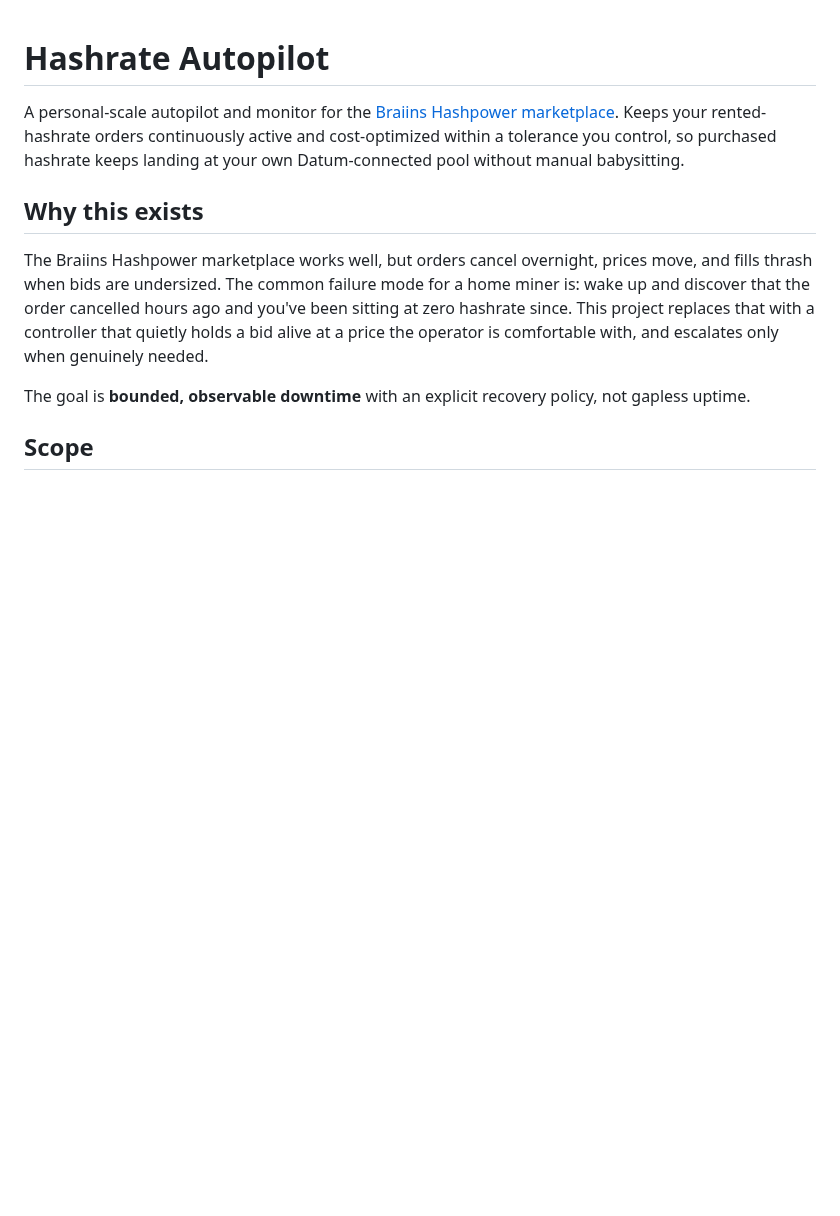
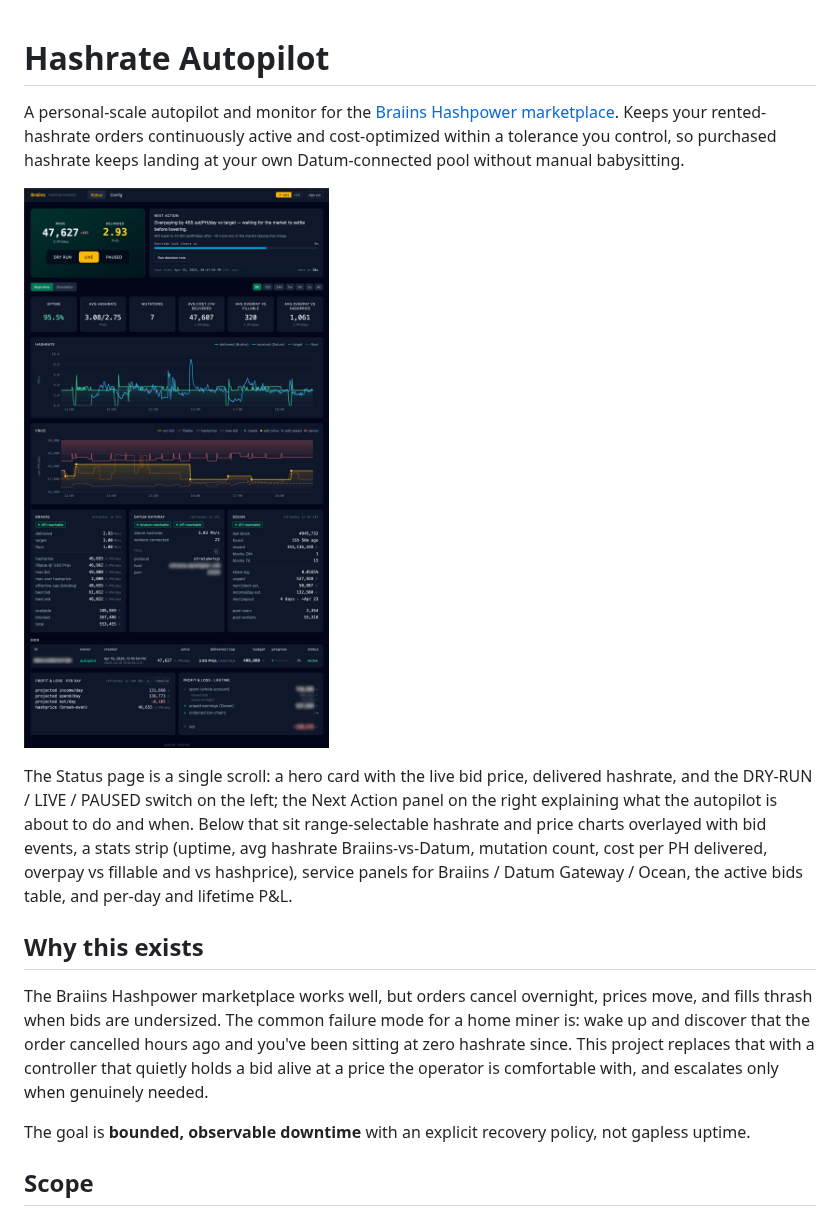
Before and after one commit to rdouma/hashrate-autopilot, a Markdown page: README.md, the part around one of its changes. Drawn GitHub-style; pictures changed too: docs/images/dashboard.jpg (added); blank space fills up the shorter version.

```diff
--- a/README.md
+++ b/README.md
@@ -3,6 +3,14 @@
 A personal-scale autopilot and monitor for the [Braiins Hashpower marketplace](https://hashpower.braiins.com/).
 Keeps your rented-hashrate orders continuously active and cost-optimized within a tolerance you control, so purchased
 hashrate keeps landing at your own Datum-connected pool without manual babysitting.
+
+![Dashboard in real-time mode](docs/images/dashboard.jpg)
+
+The Status page is a single scroll: a hero card with the live bid price, delivered hashrate, and the DRY-RUN /
+LIVE / PAUSED switch on the left; the Next Action panel on the right explaining what the autopilot is about to do
+and when. Below that sit range-selectable hashrate and price charts overlayed with bid events, a stats strip
+(uptime, avg hashrate Braiins-vs-Datum, mutation count, cost per PH delivered, overpay vs fillable and vs hashprice),
+service panels for Braiins / Datum Gateway / Ocean, the active bids table, and per-day and lifetime P&L.
 
 ## Why this exists
 
```
Also changed, not shown: other parts of README.md (+26 -0 lines), docs/images/simulator.jpg (added).
